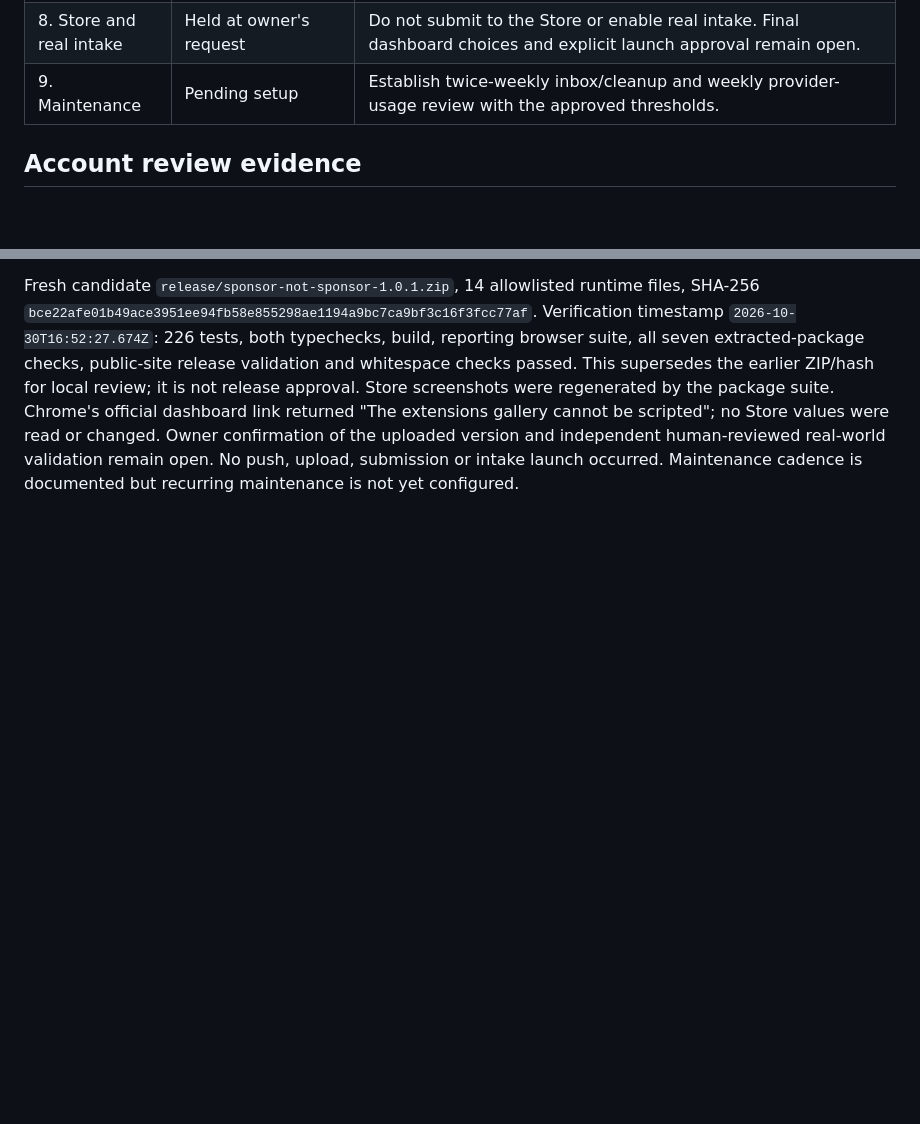
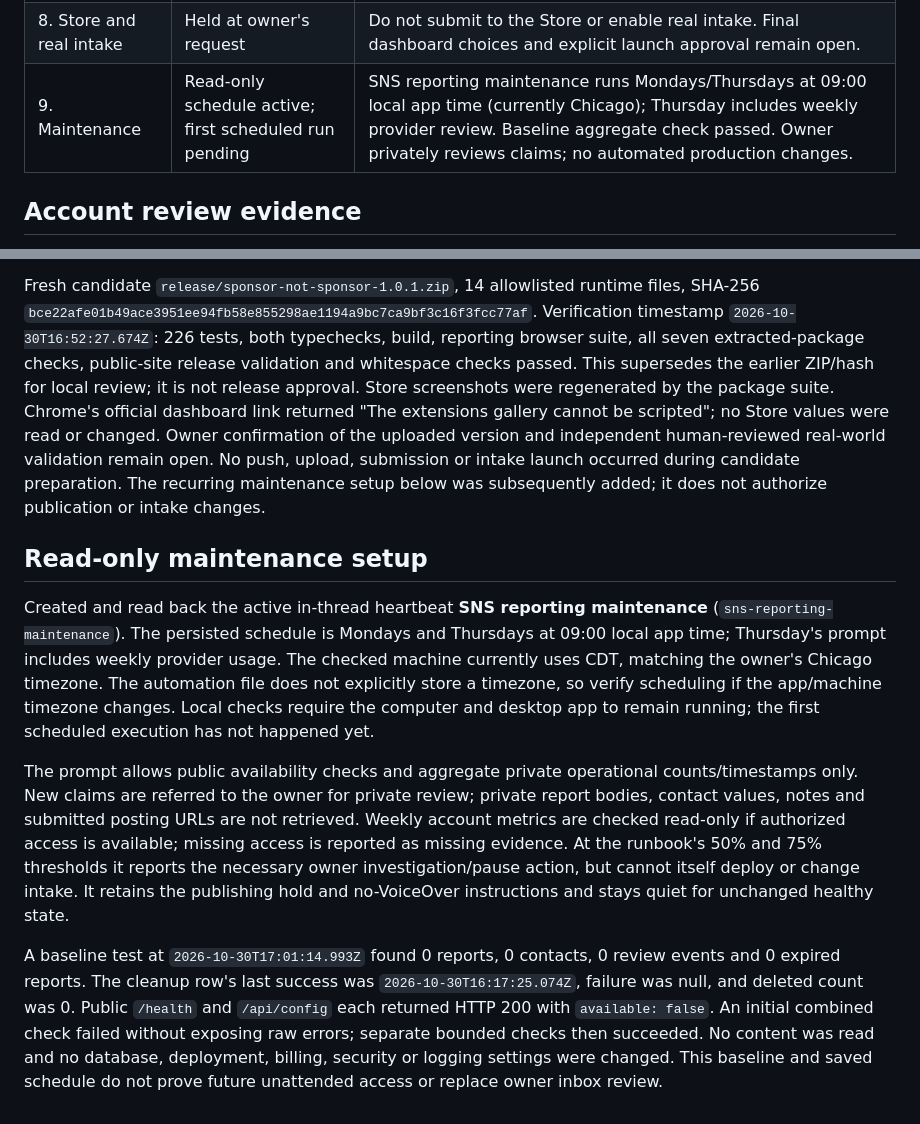
Before and after one commit to eni-akin/sponsor_not_sponsor, a Markdown page: docs/REPORTING_LAUNCH_PROGRESS_2026-10-30.md, 2 parts joined by grey strips. Drawn GitHub-style; blank space fills up the shorter version.

```diff
--- a/docs/REPORTING_LAUNCH_PROGRESS_2026-10-30.md
+++ b/docs/REPORTING_LAUNCH_PROGRESS_2026-10-30.md
@@ -17,7 +17,7 @@ Pages changes, submit to the Store, or enable real intake.
 | 6. Exact candidate approval | Pending | Present the final version, ZIP/hash, evidence, wording, and limitations for owner approval. |
 | 7. Public pages | Held at owner's request | Do not push master or publish Pages. Later approval and live verification required. |
 | 8. Store and real intake | Held at owner's request | Do not submit to the Store or enable real intake. Final dashboard choices and explicit launch approval remain open. |
-| 9. Maintenance | Pending setup | Establish twice-weekly inbox/cleanup and weekly provider-usage review with the approved thresholds. |
+| 9. Maintenance | Read-only schedule active; first scheduled run pending | SNS reporting maintenance runs Mondays/Thursdays at 09:00 local app time (currently Chicago); Thursday includes weekly provider review. Baseline aggregate check passed. Owner privately reviews claims; no automated production changes. |
 
 ## Account review evidence
 
@@ -133,5 +133,33 @@ regenerated by the package suite. Chrome's official dashboard link returned
 "The extensions gallery cannot be scripted"; no Store values were read or changed.
 Owner confirmation of the uploaded version and independent human-reviewed
 real-world validation remain open. No push, upload, submission or intake launch
-occurred. Maintenance cadence is documented but recurring maintenance is not yet
-configured.
+occurred during candidate preparation. The recurring maintenance setup below
+was subsequently added; it does not authorize publication or intake changes.
+
+## Read-only maintenance setup
+
+Created and read back the active in-thread heartbeat **SNS reporting maintenance**
+(`sns-reporting-maintenance`). The persisted schedule is Mondays and Thursdays
+at 09:00 local app time; Thursday's prompt includes weekly provider usage. The
+checked machine currently uses CDT, matching the owner's Chicago timezone. The
+automation file does not explicitly store a timezone, so verify scheduling if
+the app/machine timezone changes. Local checks require the computer and desktop
+app to remain running; the first scheduled execution has not happened yet.
+
+The prompt allows public availability checks and aggregate private operational
+counts/timestamps only. New claims are referred to the owner for private review;
+private report bodies, contact values, notes and submitted posting URLs are not
+retrieved. Weekly account metrics are checked read-only if authorized access is
+available; missing access is reported as missing evidence. At the runbook's 50%
+and 75% thresholds it reports the necessary owner investigation/pause action,
+but cannot itself deploy or change intake. It retains the publishing hold and
+no-VoiceOver instructions and stays quiet for unchanged healthy state.
+
+A baseline test at `2026-10-30T17:01:14.993Z` found 0 reports, 0 contacts,
+0 review events and 0 expired reports. The cleanup row's last success was
+`2026-10-30T16:17:25.074Z`, failure was null, and deleted count was 0. Public
+`/health` and `/api/config` each returned HTTP 200 with `available: false`.
+An initial combined check failed without exposing raw errors; separate bounded
+checks then succeeded. No content was read and no database, deployment, billing,
+security or logging settings were changed. This baseline and saved schedule do
+not prove future unattended access or replace owner inbox review.
```
Also changed, not shown: reporting/README.md (+9 -0 lines).
